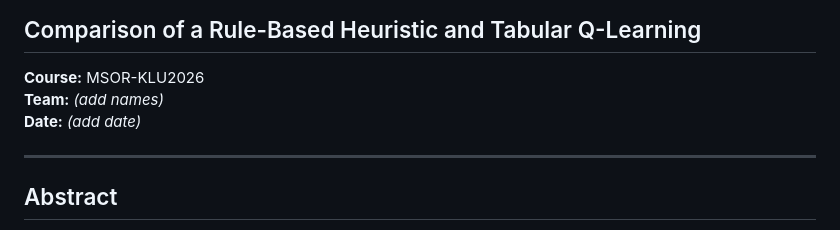
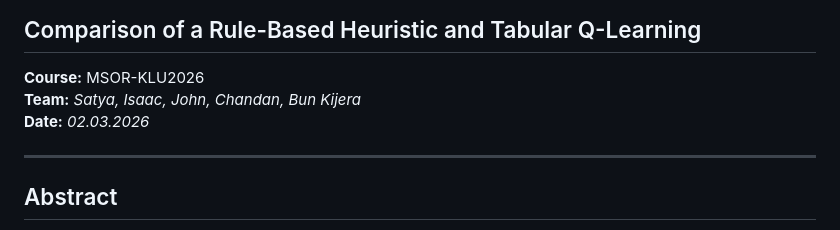
Before and after one commit to John0Day/MSOR-KLU2026, a Markdown page: docs/MSOR_thesis_report.md, the part around the change. GitHub-like rendering.

Commit message:
Finalize report and reproducibility workflow updates

```diff
--- a/docs/MSOR_thesis_report.md
+++ b/docs/MSOR_thesis_report.md
@@ -2,8 +2,8 @@
 ## Comparison of a Rule-Based Heuristic and Tabular Q-Learning
 
 **Course:** MSOR-KLU2026
-**Team:** _(add names)_
-**Date:** _(add date)_
+**Team:** _Satya, Isaac, John, Chandan, Bun Kijera_
+**Date:** _02.03.2026_
 
 ---
 
```
